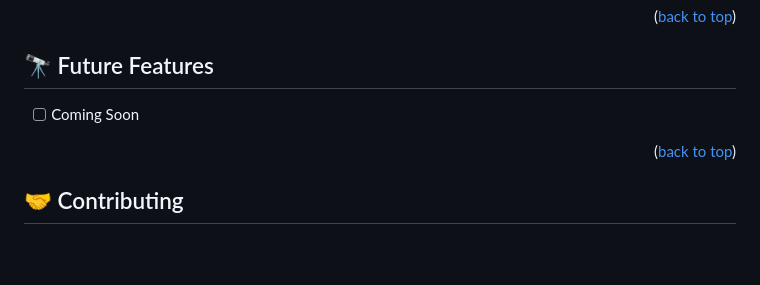
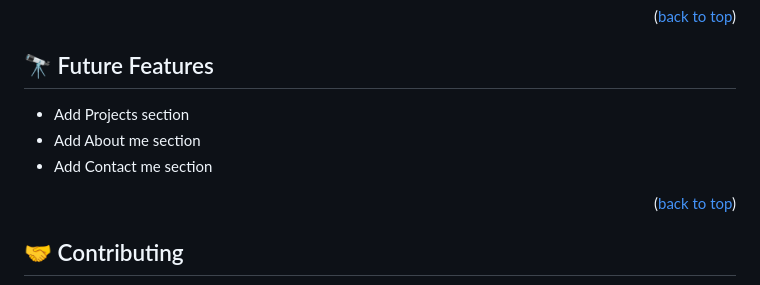
Before and after one commit to GhausAliKhan/My-Portfolio, a Markdown page: README.md, the part around the change. Drawn GitHub-style; blank space fills up the shorter version.

Commit message:
Add Future Features to Readme File

```diff
--- a/README.md
+++ b/README.md
@@ -137,7 +137,9 @@ npx stylelint "**/*.{css,scss}"
 
 ## 🔭 Future Features <a name="future-features"></a>
 
-- [ ] Coming Soon
+- Add Projects section
+- Add About me section
+- Add Contact me section
 
 <p align="right">(<a href="#readme-top">back to top</a>)</p>
 
```
